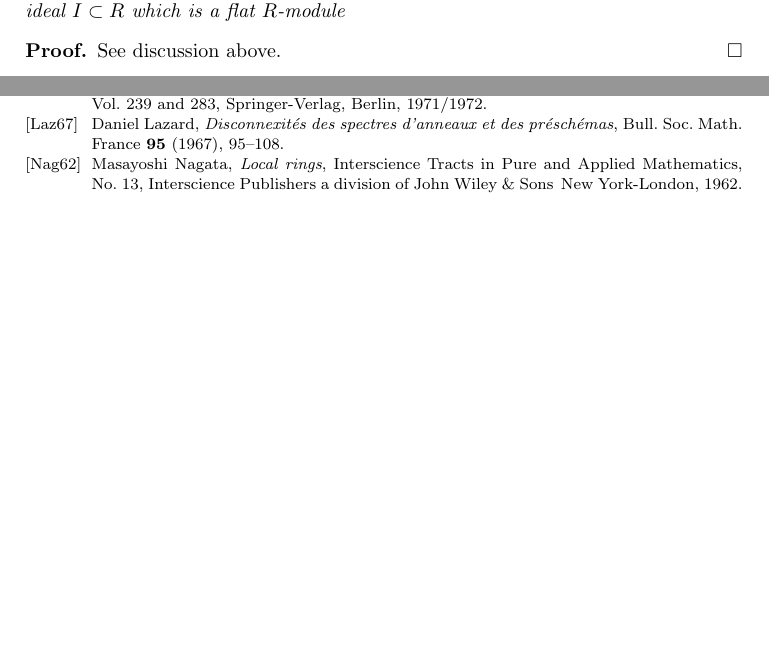
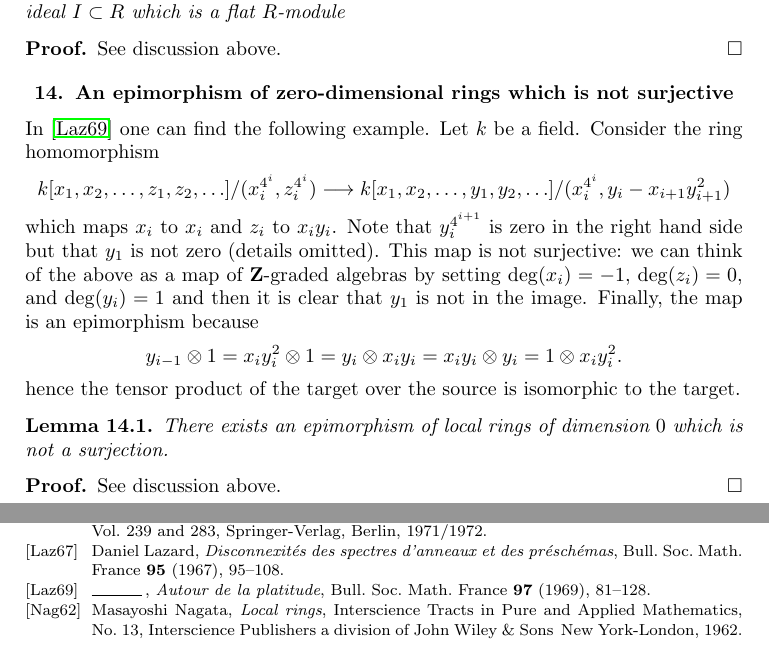
Before and after one commit to stacks/stacks-project, a LaTeX problem sheet (examples.tex): two parts of pages 12 and 25 of 25 before the commit and two parts of pages 12 and 25 of 26 after it, joined at a grey line, cut so that both start at the same text, the shorter picture padded with empty space. Compiled offline with pdfLaTeX.

Commit message:
Nonsurjective epimorphism of local rings
	From Lazard's paper "Autour..."

```diff
--- a/examples.tex
+++ b/examples.tex
@@ -1026,6 +1026,48 @@ and a nonzero ideal $I \subset R$ which is a flat $R$-module
 See discussion above.
 \end{proof}
 
+
+
+
+
+
+
+
+\section{An epimorphism of zero-dimensional rings which is not surjective}
+\label{section-epimorphism-not-surjective}
+
+\noindent
+In \cite{Autour} one can find the following example.
+Let $k$ be a field. Consider the ring homomorphism
+$$
+k[x_1, x_2, \ldots, z_1, z_2, \ldots]/
+(x_i^{4^i}, z_i^{4^i})
+\longrightarrow
+k[x_1, x_2, \ldots, y_1, y_2, \ldots]/
+(x_i^{4^i}, y_i - x_{i + 1}y_{i + 1}^2)
+$$
+which maps $x_i$ to $x_i$ and $z_i$ to $x_iy_i$. Note that $y_i^{4^{i + 1}}$
+is zero in the right hand side but that $y_1$ is not zero (details omitted).
+This map is not surjective: we can think of the above as a map of
+$\mathbf{Z}$-graded algebras by setting $\deg(x_i) = -1$, $\deg(z_i) = 0$,
+and $\deg(y_i) = 1$ and then it is clear that $y_1$ is not in the image.
+Finally, the map is an epimorphism because
+$$
+y_{i - 1} \otimes 1 = x_i y_i^2 \otimes 1 = y_i \otimes x_i y_i =
+x_i y_i \otimes y_i = 1 \otimes x_i y_i^2.
+$$
+hence the tensor product of the target over the source is isomorphic
+to the target.
+
+\begin{lemma}
+\label{lemma-epi-not-surjective}
+There exists an epimorphism of local rings of dimension $0$
+which is not a surjection.
+\end{lemma}
+
+\begin{proof}
+See discussion above.
+\end{proof}
 
 
 
```
